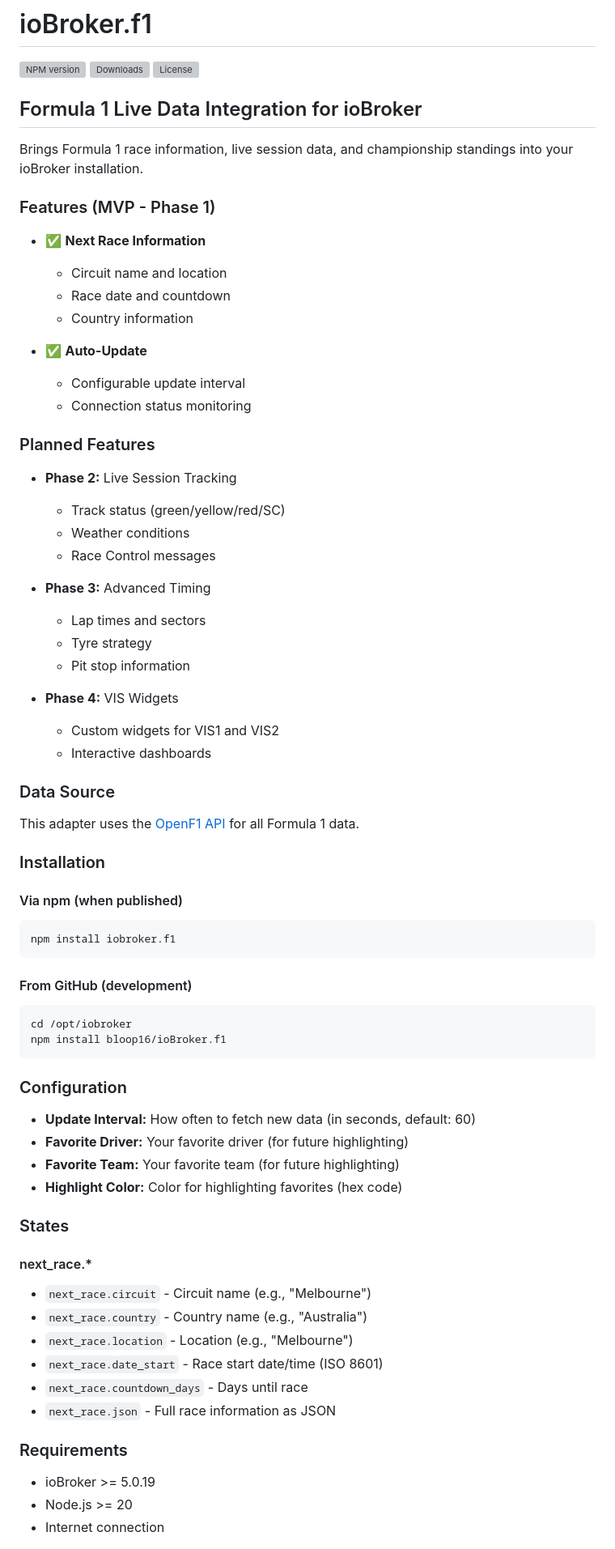
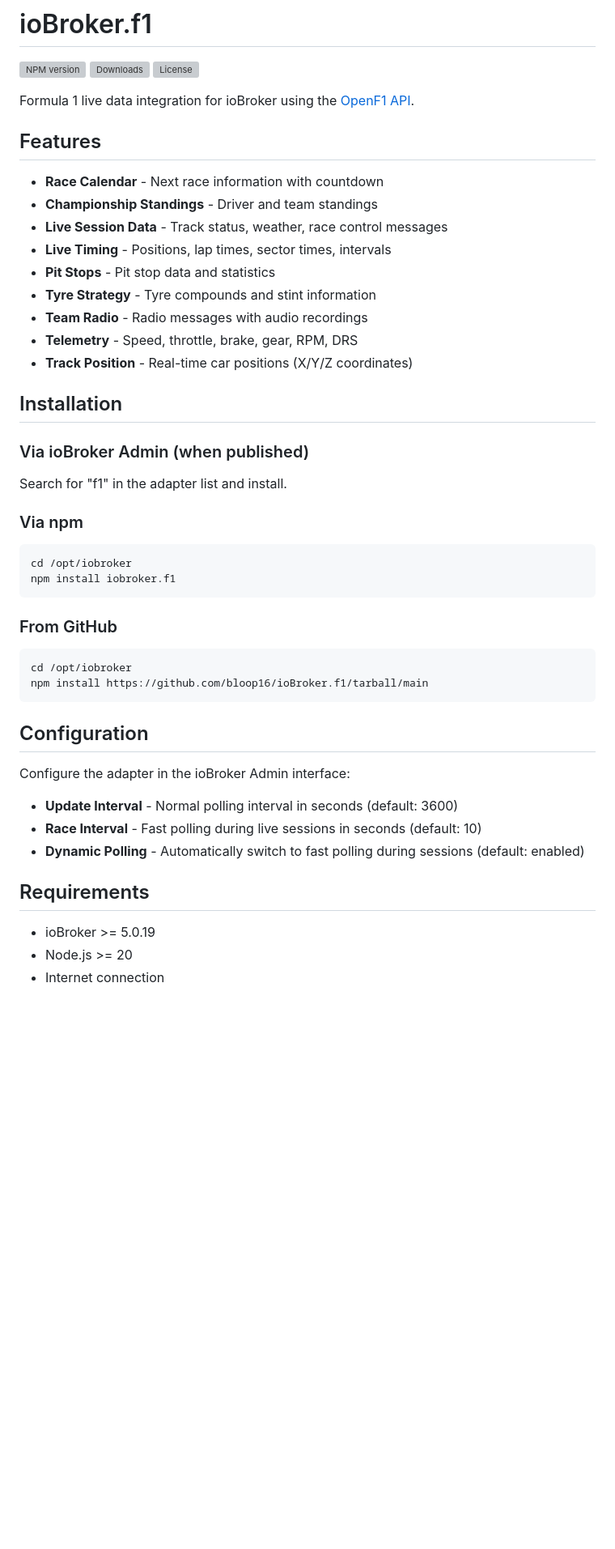
Before and after one commit to bloop16/ioBroker.f1, a Markdown page: README.md, the part around one of its changes. Shown at 81% size. Drawn GitHub-style; blank space fills up the shorter version; grey boxes are pictures that could not be loaded.

Commit message:
docs: Simplify README - remove dev details, keep essentials + legal

````diff
--- a/README.md
+++ b/README.md
@@ -4,72 +4,46 @@
 [![Downloads](https://img.shields.io/npm/dm/iobroker.f1.svg)](https://www.npmjs.com/package/iobroker.f1)
 [![License](https://img.shields.io/github/license/bloop16/ioBroker.f1.svg)](https://github.com/bloop16/ioBroker.f1/blob/main/LICENSE)
 
-## Formula 1 Live Data Integration for ioBroker
+Formula 1 live data integration for ioBroker using the [OpenF1 API](https://openf1.org/).
 
-Brings Formula 1 race information, live session data, and championship standings into your ioBroker installation.
+## Features
 
-### Features (MVP - Phase 1)
+- **Race Calendar** - Next race information with countdown
+- **Championship Standings** - Driver and team standings
+- **Live Session Data** - Track status, weather, race control messages
+- **Live Timing** - Positions, lap times, sector times, intervals
+- **Pit Stops** - Pit stop data and statistics
+- **Tyre Strategy** - Tyre compounds and stint information
+- **Team Radio** - Radio messages with audio recordings
+- **Telemetry** - Speed, throttle, brake, gear, RPM, DRS
+- **Track Position** - Real-time car positions (X/Y/Z coordinates)
 
-- ✅ **Next Race Information**
-  - Circuit name and location
-  - Race date and countdown
-  - Country information
+## Installation
 
-- ✅ **Auto-Update**
-  - Configurable update interval
-  - Connection status monitoring
+### Via ioBroker Admin (when published)
+Search for "f1" in the adapter list and install.
 
-### Planned Features
-
-- **Phase 2:** Live Session Tracking
-  - Track status (green/yellow/red/SC)
-  - Weather conditions
-  - Race Control messages
-
-- **Phase 3:** Advanced Timing
-  - Lap times and sectors
-  - Tyre strategy
-  - Pit stop information
-
-- **Phase 4:** VIS Widgets
-  - Custom widgets for VIS1 and VIS2
-  - Interactive dashboards
-
-### Data Source
-
-This adapter uses the [OpenF1 API](https://openf1.org/) for all Formula 1 data.
-
-### Installation
-
-#### Via npm (when published)
+### Via npm
 ```bash
+cd /opt/iobroker
 npm install iobroker.f1
 ```
 
-#### From GitHub (development)
+### From GitHub
 ```bash
 cd /opt/iobroker
-npm install bloop16/ioBroker.f1
+npm install https://github.com/bloop16/ioBroker.f1/tarball/main
 ```
 
-### Configuration
+## Configuration
 
-- **Update Interval:** How often to fetch new data (in seconds, default: 60)
-- **Favorite Driver:** Your favorite driver (for future highlighting)
-- **Favorite Team:** Your favorite team (for future highlighting)
-- **Highlight Color:** Color for highlighting favorites (hex code)
+Configure the adapter in the ioBroker Admin interface:
 
-### States
+- **Update Interval** - Normal polling interval in seconds (default: 3600)
+- **Race Interval** - Fast polling during live sessions in seconds (default: 10)
+- **Dynamic Polling** - Automatically switch to fast polling during sessions (default: enabled)
 
-#### next_race.*
-- `next_race.circuit` - Circuit name (e.g., "Melbourne")
-- `next_race.country` - Country name (e.g., "Australia")
-- `next_race.location` - Location (e.g., "Melbourne")
-- `next_race.date_start` - Race start date/time (ISO 8601)
-- `next_race.countdown_days` - Days until race
-- `next_race.json` - Full race information as JSON
-
-### Requirements
+## Requirements
 
 - ioBroker >= 5.0.19
 - Node.js >= 20
````
Also changed, not shown: other parts of README.md (+20 -80 lines).
